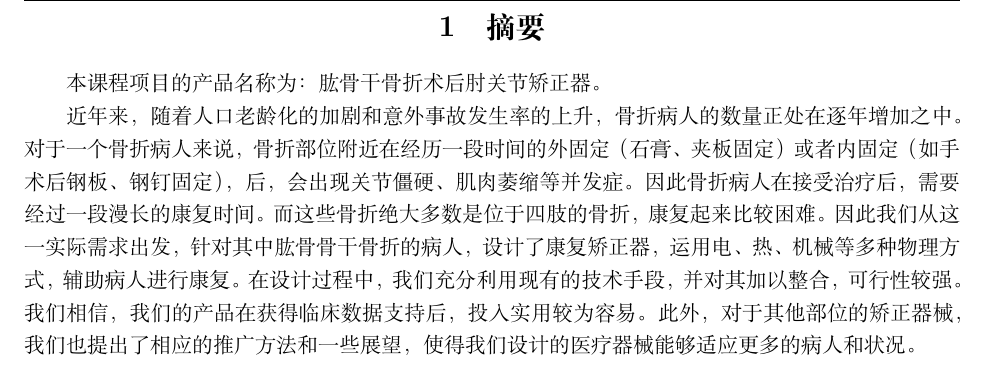
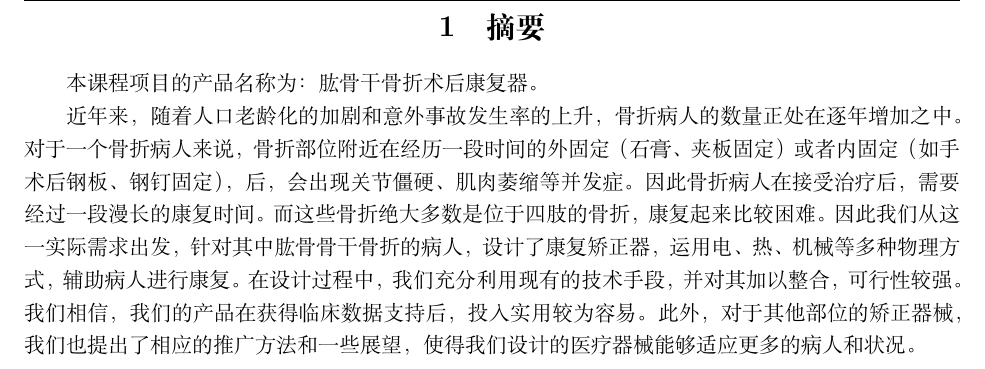
Before and after one commit to pyb0924/BM318_HW, a LaTeX document (Report_HW.tex): part of page 2 of 11, cut so that both start at the same text. Compiled offline with XeLaTeX.

Commit message:
Final Commit

```diff
--- a/Report_HW.tex
+++ b/Report_HW.tex
@@ -36,7 +36,7 @@
 
 
 \section{摘要}
-    本课程项目的产品名称为：肱骨干骨折术后肘关节矫正器。
+    本课程项目的产品名称为：肱骨干骨折术后康复器。
 
     近年来，随着人口老龄化的加剧和意外事故发生率的上升，骨折病人的数量正处在逐年增加之中。对于一个骨折病人来说，骨折部位附近在经历一段时间的外固定（石膏、夹板固定）或者内固定（如手术后钢板、钢钉固定），后，会出现关节僵硬、肌肉萎缩等并发症。因此骨折病人在接受治疗后，需要经过一段漫长的康复时间。而这些骨折绝大多数是位于四肢的骨折，康复起来比较困难。因此我们从这一实际需求出发，针对其中肱骨骨干骨折的病人，设计了康复矫正器，运用电、热、机械等多种物理方式，辅助病人进行康复。在设计过程中，我们充分利用现有的技术手段，并对其加以整合，可行性较强。我们相信，我们的产品在获得临床数据支持后，投入实用较为容易。此外，对于其他部位的矫正器械，我们也提出了相应的推广方法和一些展望，使得我们设计的医疗器械能够适应更多的病人和状况。
 \newpage
```
Also changed, not shown: Report_HW.pdf, 2 other files.
